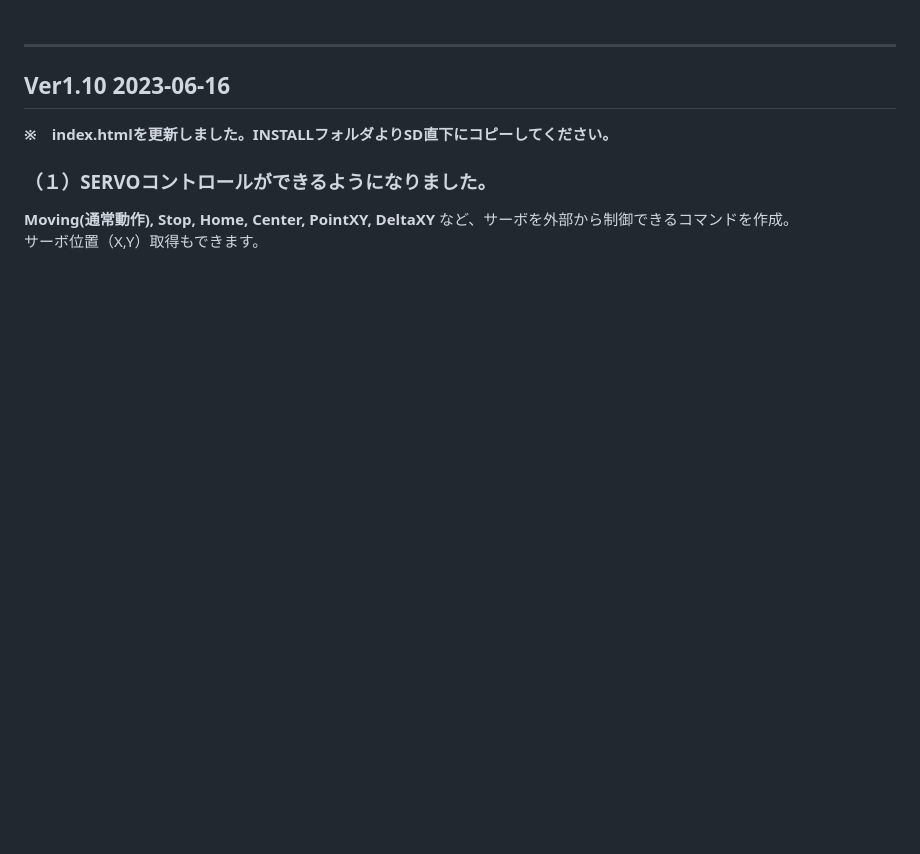
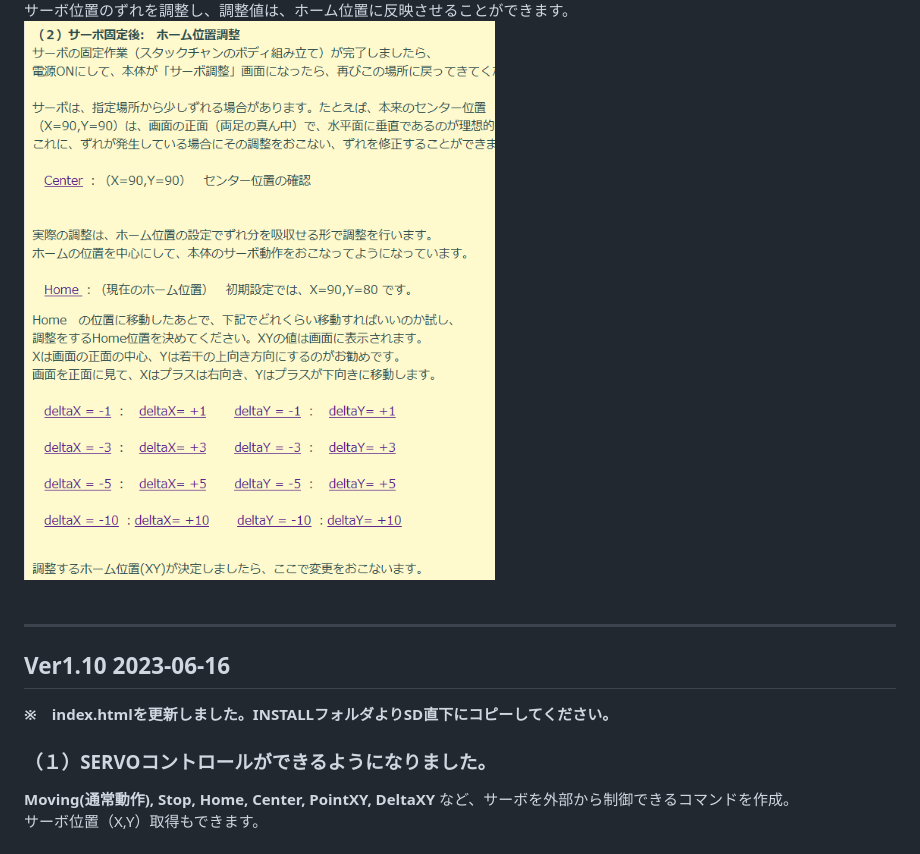
Before and after one commit to NoRi-230401/AiStackChanEx, a Markdown page: README.md, the part around the change printed below. Drawn GitHub-style; pictures changed too: images/svAdjust02.png (added); blank space fills up the shorter version.

```diff
--- a/README.md
+++ b/README.md
@@ -156,5 +184,8 @@ exフォルダ内の５つのファイルをSD直下に"ex"ファルダを作成
 <br>
-
+サーボ位置のずれを調整し、調整値は、ホーム位置に反映させることができます。
+<br>
+![画像](images/svAdjust02.png)<br>
+<br>
 
 ---
 
```
Also changed, not shown: other parts of README.md (+31 -3 lines), images/svAdjust01.png (added).
